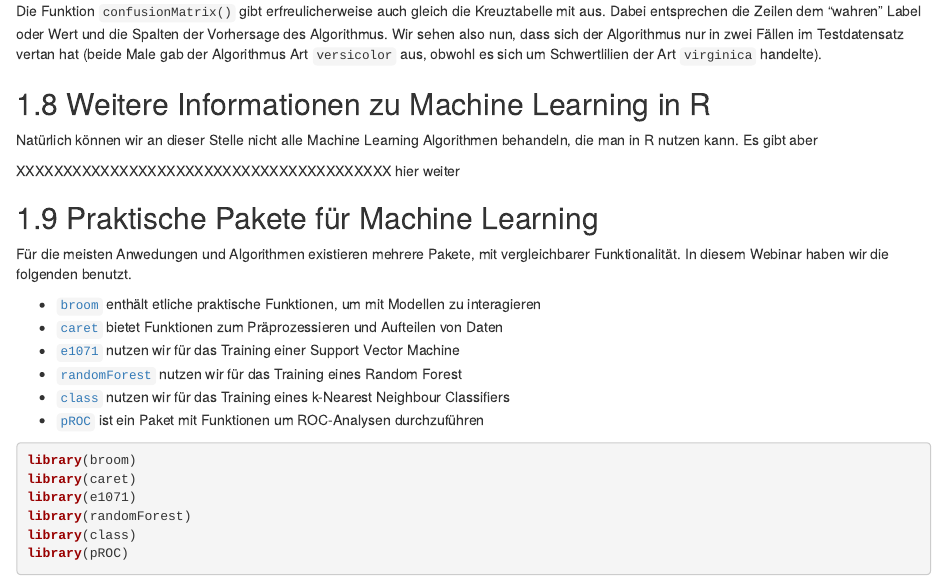
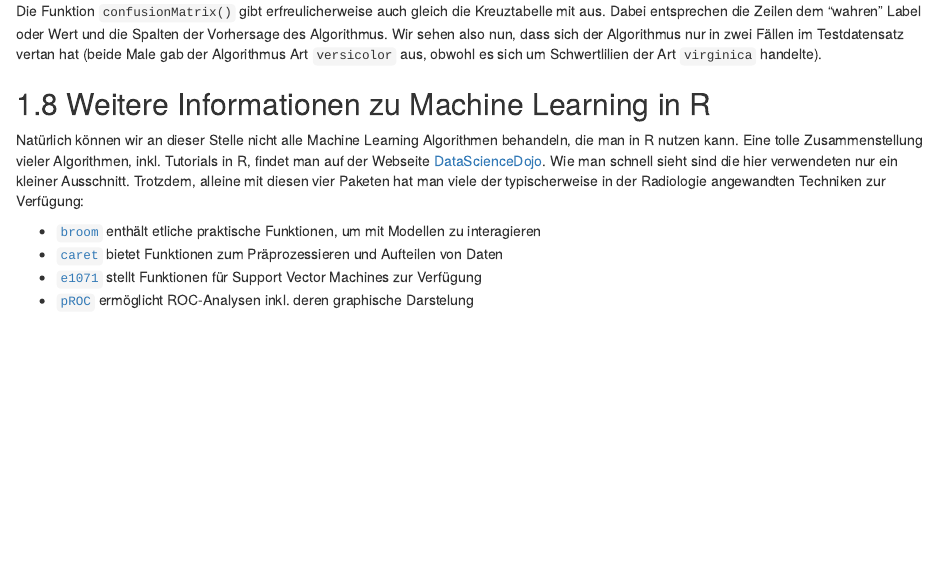
Before and after one commit to DRGagit/go-for-it, an R Markdown document (06-machine_learning_r.Rmd): the page in a window 1100 px wide, from 12040 px down. Rendered offline with R 4.5, knitr and Pandoc, with nearby package versions; drawn as R Markdown's standard HTML page in place of the format the file asks for; code that draws random numbers runs with fixed seeds of ours.

Commit message:
finished 06-machine-learning

````diff
--- a/06-machine_learning_r.Rmd
+++ b/06-machine_learning_r.Rmd
@@ -256,26 +256,9 @@ Die Funktion `confusionMatrix()` gibt erfreulicherweise auch gleich die Kreuztab
 
 ## Weitere Informationen zu Machine Learning in R
 
-Natürlich können wir an dieser Stelle nicht alle Machine Learning Algorithmen behandeln, die man in R nutzen kann. Es gibt aber
-
-XXXXXXXXXXXXXXXXXXXXXXXXXXXXXXXXXXXXXXXX hier weiter
-
-## Praktische Pakete für Machine Learning
-
-Für die meisten Anwedungen und Algorithmen existieren mehrere Pakete, mit vergleichbarer Funktionalität. In diesem Webinar haben wir die folgenden benutzt.
+Natürlich können wir an dieser Stelle nicht alle Machine Learning Algorithmen behandeln, die man in R nutzen kann. Eine tolle Zusammenstellung vieler Algorithmen, inkl. Tutorials in R, findet man auf der Webseite [DataScienceDojo](https://blog.datasciencedojo.com/machine-learning-algorithms/). Wie man schnell sieht sind die hier verwendeten nur ein kleiner Ausschnitt. Trotzdem, alleine mit diesen vier Paketen hat man viele der typischerweise in der Radiologie angewandten Techniken zur Verfügung:
 
 - [`broom`](https://github.com/tidymodels/broom) enthält etliche praktische Funktionen, um mit Modellen zu interagieren
 - [`caret`](http://caret.r-forge.r-project.org) bietet Funktionen zum Präprozessieren und Aufteilen von Daten
-- [`e1071`](https://www.rdocumentation.org/packages/e1071/versions/1.7-3) nutzen wir für das Training einer Support Vector Machine
-- [`randomForest`](https://www.rdocumentation.org/packages/randomForest/) nutzen wir für das Training eines Random Forest
-- [`class`](https://www.rdocumentation.org/packages/class) nutzen wir für das Training eines k-Nearest Neighbour Classifiers
-- [`pROC`](https://web.expasy.org/pROC/) ist ein Paket mit Funktionen um ROC-Analysen durchzuführen
-
-```{r message=FALSE, warning=FALSE}
-library(broom)
-library(caret)
-library(e1071)
-library(randomForest)
-library(class)
-library(pROC)
-```
+- [`e1071`](https://www.rdocumentation.org/packages/e1071/versions/1.7-3) stellt Funktionen für Support Vector Machines zur Verfügung
+- [`pROC`](https://web.expasy.org/pROC/) ermöglicht ROC-Analysen inkl. deren graphische Darstelung
````
